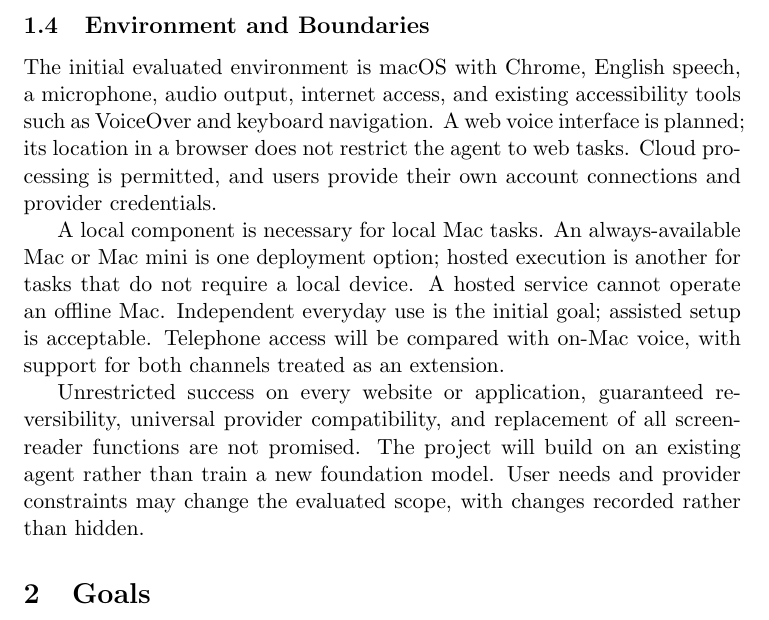
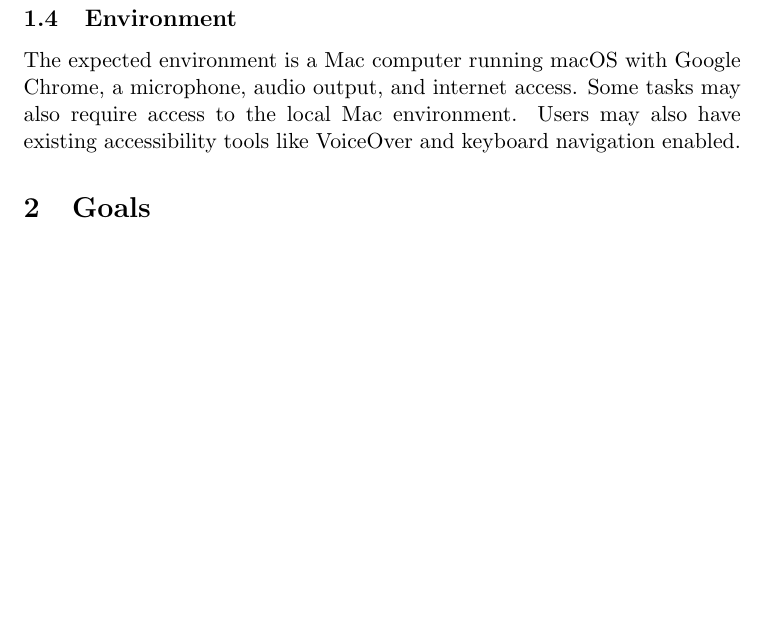
Before and after one commit to NaturalControl/natural-control, a LaTeX document (docs/ProblemStatementAndGoals/ProblemStatement.tex): part of page 3 of 6, cut at the place of the change, the shorter picture padded with empty space. Compiled offline with pdfLaTeX; a LaTeX package or settings file that is missing is left out.

Commit message:
simplify the users' software/hardware requirements section

```diff
--- a/docs/ProblemStatementAndGoals/ProblemStatement.tex
+++ b/docs/ProblemStatementAndGoals/ProblemStatement.tex
@@ -75,27 +75,10 @@ People receiving messages or invitations are also affected by the
 system's actions, which makes accurate user authorization important.
 \end{description}
 
-\subsection{Environment and Boundaries}
-The initial evaluated environment is macOS with Chrome, English speech,
-a microphone, audio output, internet access, and existing accessibility
-tools such as VoiceOver and keyboard navigation. A web voice interface is
-planned; its location in a browser does not restrict the agent to web
-tasks. Cloud processing is permitted, and users provide their own account
-connections and provider credentials.
-
-A local component is necessary for local Mac tasks. An always-available
-Mac or Mac mini is one deployment option; hosted execution is another for
-tasks that do not require a local device. A hosted service cannot operate
-an offline Mac. Independent everyday use is the initial goal; assisted
-setup is acceptable. Telephone access will be compared with on-Mac voice,
-with support for both channels treated as an extension.
-
-Unrestricted success on every website or application, guaranteed
-reversibility, universal provider compatibility, and replacement of all
-screen-reader functions are not promised. The project will build on an
-existing agent rather than train a new foundation model. User needs and
-provider constraints may change the evaluated scope, with changes
-recorded rather than hidden.
+\subsection{Environment}
+The expected environment is a Mac computer running macOS with Google Chrome,
+a microphone, audio output, and internet access. Some tasks may also require access to the local Mac
+environment. Users may also have existing accessibility tools like VoiceOver and keyboard navigation enabled.
 
 \section{Goals}
 
```
